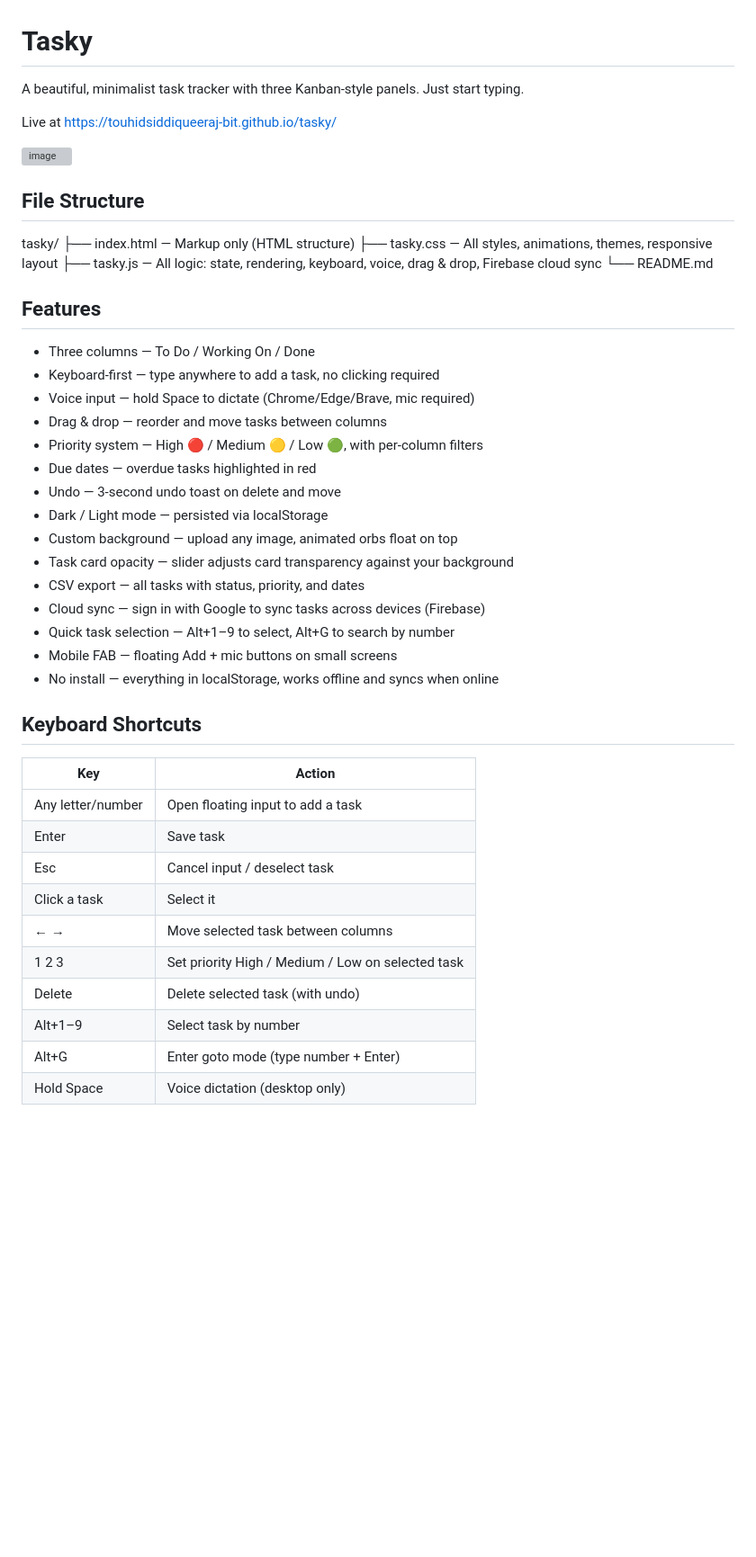
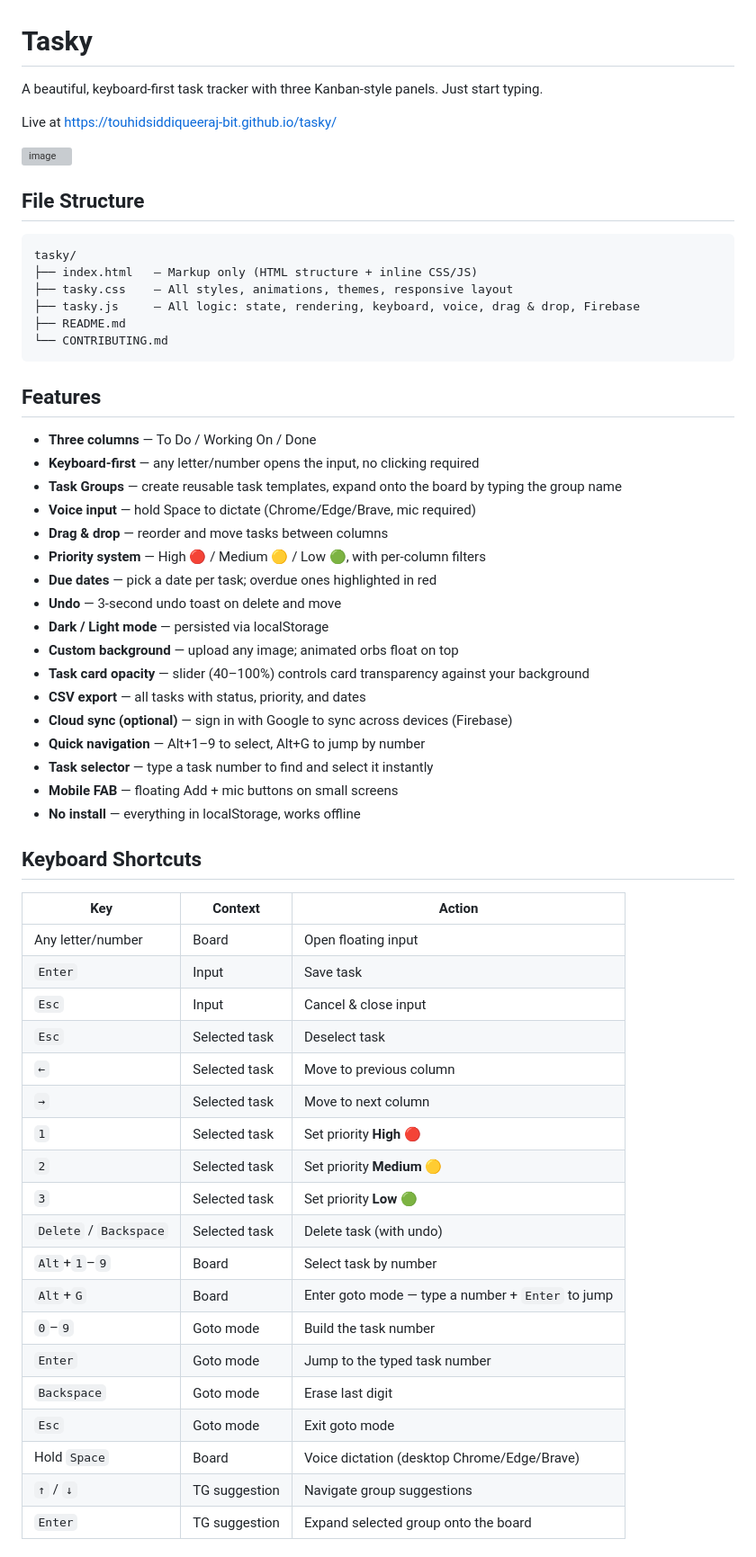
Before and after one commit to touhidsiddiqueeraj-bit/tasky, a Markdown page: README.md, the part around one of its changes. Shown at 90% size. Drawn GitHub-style; blank space fills up the shorter version; grey boxes are pictures that could not be loaded.

Commit message:
Expand README with task groups, keyboard shortcuts, optional login; add CONTRIBUTING.md

````diff
--- a/README.md
+++ b/README.md
@@ -1,6 +1,6 @@
 # Tasky
 
-A beautiful, minimalist task tracker with three Kanban-style panels. Just start typing.
+A beautiful, keyboard-first task tracker with three Kanban-style panels. Just start typing.
 
 Live at https://touhidsiddiqueeraj-bit.github.io/tasky/
 
@@ -8,41 +8,56 @@ Live at https://touhidsiddiqueeraj-bit.github.io/tasky/
 
 ## File Structure
 
+```
 tasky/
-├── index.html   — Markup only (HTML structure)
+├── index.html   — Markup only (HTML structure + inline CSS/JS)
 ├── tasky.css    — All styles, animations, themes, responsive layout
-├── tasky.js     — All logic: state, rendering, keyboard, voice, drag & drop, Firebase cloud sync
-└── README.md
+├── tasky.js     — All logic: state, rendering, keyboard, voice, drag & drop, Firebase
+├── README.md
+└── CONTRIBUTING.md
+```
 
 ## Features
 
-- Three columns — To Do / Working On / Done
-- Keyboard-first — type anywhere to add a task, no clicking required
-- Voice input — hold Space to dictate (Chrome/Edge/Brave, mic required)
-- Drag & drop — reorder and move tasks between columns
-- Priority system — High 🔴 / Medium 🟡 / Low 🟢, with per-column filters
-- Due dates — overdue tasks highlighted in red
-- Undo — 3-second undo toast on delete and move
-- Dark / Light mode — persisted via localStorage
-- Custom background — upload any image, animated orbs float on top
-- Task card opacity — slider adjusts card transparency against your background
-- CSV export — all tasks with status, priority, and dates
-- Cloud sync — sign in with Google to sync tasks across devices (Firebase)
-- Quick task selection — Alt+1–9 to select, Alt+G to search by number
-- Mobile FAB — floating Add + mic buttons on small screens
-- No install — everything in localStorage, works offline and syncs when online
+- **Three columns** — To Do / Working On / Done
+- **Keyboard-first** — any letter/number opens the input, no clicking required
+- **Task Groups** — create reusable task templates, expand onto the board by typing the group name
+- **Voice input** — hold Space to dictate (Chrome/Edge/Brave, mic required)
+- **Drag & drop** — reorder and move tasks between columns
+- **Priority system** — High 🔴 / Medium 🟡 / Low 🟢, with per-column filters
+- **Due dates** — pick a date per task; overdue ones highlighted in red
+- **Undo** — 3-second undo toast on delete and move
+- **Dark / Light mode** — persisted via localStorage
+- **Custom background** — upload any image; animated orbs float on top
+- **Task card opacity** — slider (40–100%) controls card transparency against your background
+- **CSV export** — all tasks with status, priority, and dates
+- **Cloud sync (optional)** — sign in with Google to sync across devices (Firebase)
+- **Quick navigation** — Alt+1–9 to select, Alt+G to jump by number
+- **Task selector** — type a task number to find and select it instantly
+- **Mobile FAB** — floating Add + mic buttons on small screens
+- **No install** — everything in localStorage, works offline
 
 ## Keyboard Shortcuts
 
-| Key | Action |
-|---|---|
-| Any letter/number | Open floating input to add a task |
-| Enter | Save task |
-| Esc | Cancel input / deselect task |
-| Click a task | Select it |
-| ← → | Move selected task between columns |
-| 1 2 3 | Set priority High / Medium / Low on selected task |
-| Delete | Delete selected task (with undo) |
-| Alt+1–9 | Select task by number |
-| Alt+G | Enter goto mode (type number + Enter) |
-| Hold Space | Voice dictation (desktop only) |
+| Key | Context | Action |
+|---|---|---|
+| Any letter/number | Board | Open floating input |
+| `Enter` | Input | Save task |
+| `Esc` | Input | Cancel & close input |
+| `Esc` | Selected task | Deselect task |
+| `←` | Selected task | Move to previous column |
+| `→` | Selected task | Move to next column |
+| `1` | Selected task | Set priority **High** 🔴 |
+| `2` | Selected task | Set priority **Medium** 🟡 |
+| `3` | Selected task | Set priority **Low** 🟢 |
+| `Delete` / `Backspace` | Selected task | Delete task (with undo) |
+| `Alt`+`1`–`9` | Board | Select task by number |
+| `Alt`+`G` | Board | Enter goto mode — type a number + `Enter` to jump |
+| `0`–`9` | Goto mode | Build the task number |
+| `Enter` | Goto mode | Jump to the typed task number |
+| `Backspace` | Goto mode | Erase last digit |
+| `Esc` | Goto mode | Exit goto mode |
+| Hold `Space` | Board | Voice dictation (desktop Chrome/Edge/Brave) |
+| `↑` / `↓` | TG suggestion | Navigate group suggestions |
+| `Enter` | TG suggestion | Expand selected group onto the board |
+
````
Also changed, not shown: other parts of README.md (+26 -13 lines), CONTRIBUTING.md (added, +52 -0 lines).
